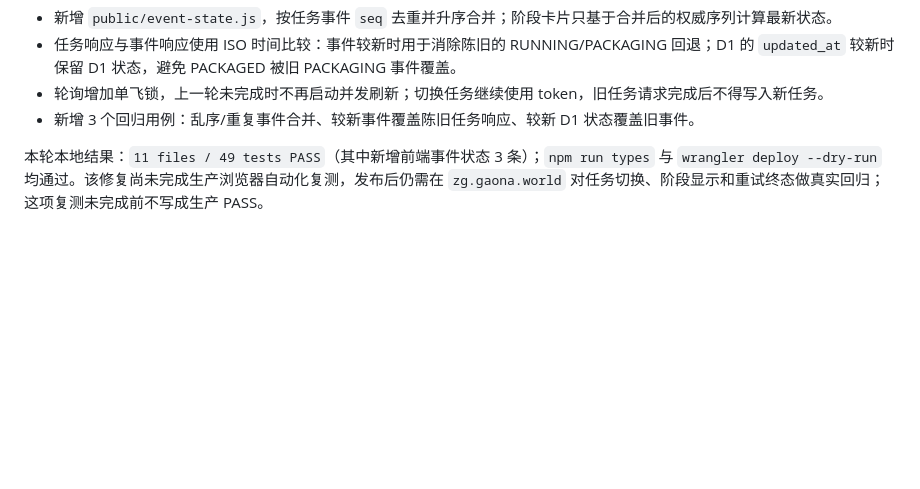
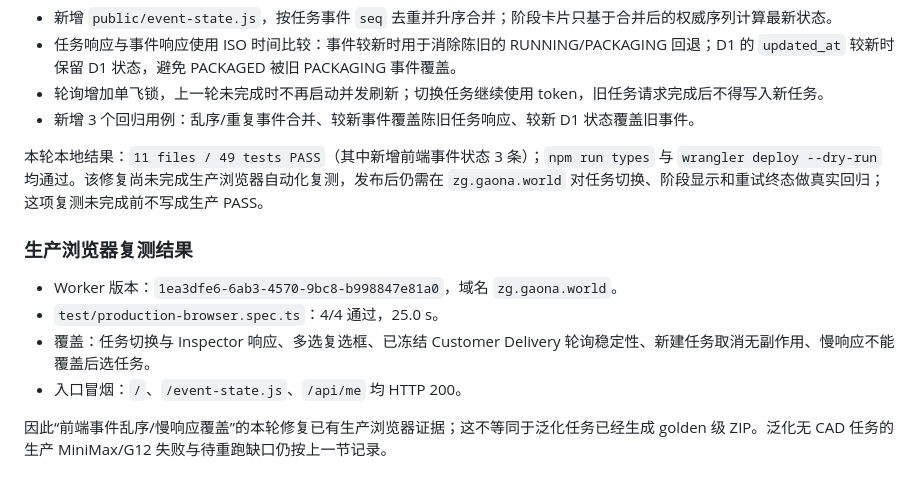
Before and after one commit to RuthlessCreature/Automation-Chief-Engineer, a Markdown page: docs/GOLDEN_DELIVERY_GAP_20260921.md, the part around the change. GitHub-like rendering; blank space fills up the shorter version.

Commit message:
docs: record production UI regression

```diff
--- a/docs/GOLDEN_DELIVERY_GAP_20260921.md
+++ b/docs/GOLDEN_DELIVERY_GAP_20260921.md
@@ -187,3 +187,12 @@
 - 新增 3 个回归用例：乱序/重复事件合并、较新事件覆盖陈旧任务响应、较新 D1 状态覆盖旧事件。
 
 本轮本地结果：`11 files / 49 tests PASS`（其中新增前端事件状态 3 条）；`npm run types` 与 `wrangler deploy --dry-run` 均通过。该修复尚未完成生产浏览器自动化复测，发布后仍需在 `zg.gaona.world` 对任务切换、阶段显示和重试终态做真实回归；这项复测未完成前不写成生产 PASS。
+
+### 生产浏览器复测结果
+
+- Worker 版本：`1ea3dfe6-6ab3-4570-9bc8-b998847e81a0`，域名 `zg.gaona.world`。
+- `test/production-browser.spec.ts`：4/4 通过，25.0 s。
+- 覆盖：任务切换与 Inspector 响应、多选复选框、已冻结 Customer Delivery 轮询稳定性、新建任务取消无副作用、慢响应不能覆盖后选任务。
+- 入口冒烟：`/`、`/event-state.js`、`/api/me` 均 HTTP 200。
+
+因此“前端事件乱序/慢响应覆盖”的本轮修复已有生产浏览器证据；这不等同于泛化任务已经生成 golden 级 ZIP。泛化无 CAD 任务的生产 MiniMax/G12 失败与待重跑缺口仍按上一节记录。
```
